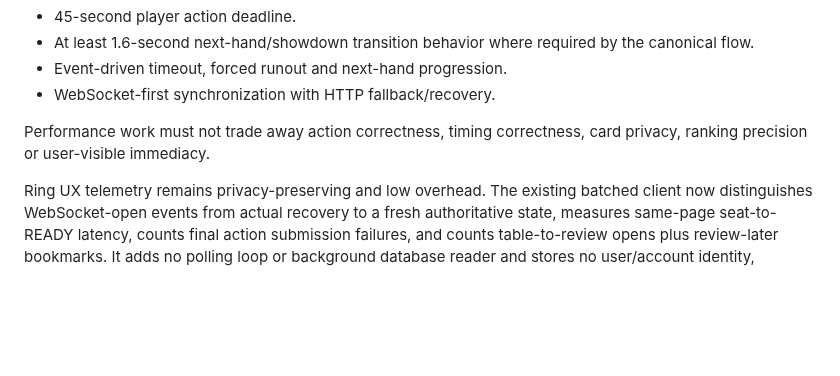
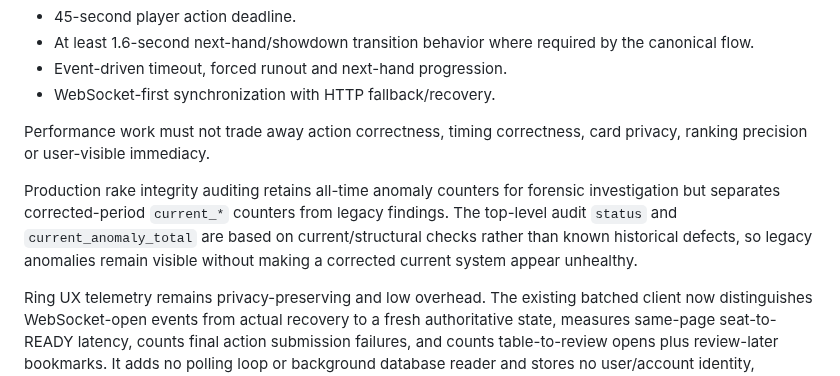
Before and after one commit to sanoken0201-beep/jj-arena-live, a Markdown page: docs/PROJECT_STATE.md, the part around the change. Drawn GitHub-style; blank space fills up the shorter version.

Commit message:
Document current versus legacy rake audit semantics

```diff
--- a/docs/PROJECT_STATE.md
+++ b/docs/PROJECT_STATE.md
@@ -118,6 +118,8 @@ Operational timing that must not be casually changed:
 
 Performance work must not trade away action correctness, timing correctness, card privacy, ranking precision or user-visible immediacy.
 
+Production rake integrity auditing retains all-time anomaly counters for forensic investigation but separates corrected-period `current_*` counters from legacy findings. The top-level audit `status` and `current_anomaly_total` are based on current/structural checks rather than known historical defects, so legacy anomalies remain visible without making a corrected current system appear unhealthy.
+
 Ring UX telemetry remains privacy-preserving and low overhead. The existing batched client now distinguishes WebSocket-open events from actual recovery to a fresh authoritative state, measures same-page seat-to-READY latency, counts final action submission failures, and counts table-to-review opens plus review-later bookmarks. It adds no polling loop or background database reader and stores no user/account identity, table/hand ID, cards, chip/bet amount, chat, IP, user agent, session ID or free text. Raw UX events retain the existing 30-day limit. The admin UX dashboard exposes these aggregate KPIs.
 
 ## 10. Sit&Go current implementation
```
